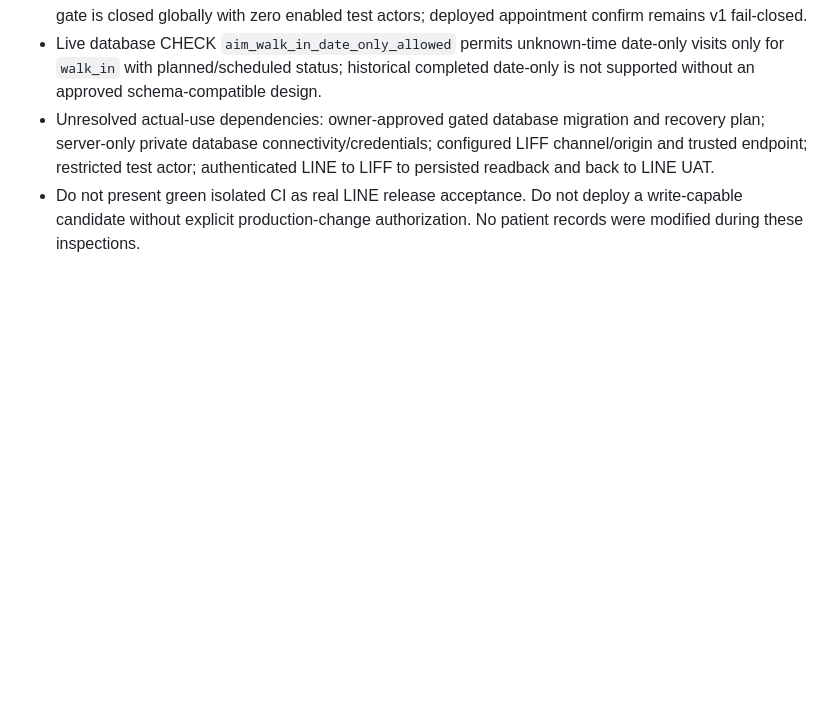
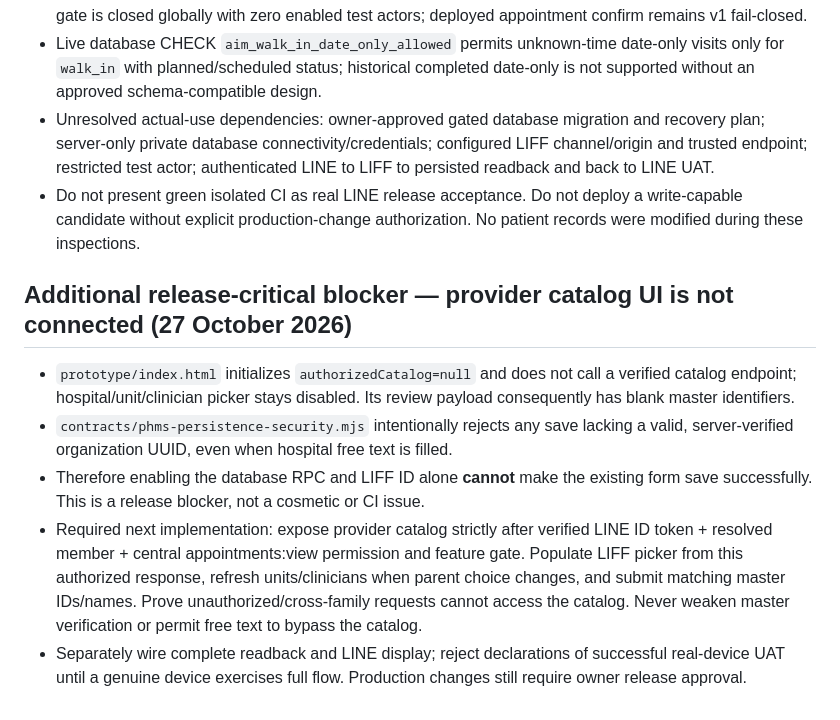
Before and after one commit to phmsfamilyhealth-oss/phmsfamilyhealth-oss.github.io, a Markdown page: release/smart-appointment-v24/PRODUCTION_WRITE_GATE_2026-10-27.md, the part around the change. Drawn GitHub-style; blank space fills up the shorter version.

Commit message:
docs(v2.4): identify provider catalog as hard blocker to real LIFF appointment save

```diff
--- a/release/smart-appointment-v24/PRODUCTION_WRITE_GATE_2026-10-27.md
+++ b/release/smart-appointment-v24/PRODUCTION_WRITE_GATE_2026-10-27.md
@@ -26,3 +26,10 @@
 - Live database CHECK `aim_walk_in_date_only_allowed` permits unknown-time date-only visits only for `walk_in` with planned/scheduled status; historical completed date-only is not supported without an approved schema-compatible design.
 - Unresolved actual-use dependencies: owner-approved gated database migration and recovery plan; server-only private database connectivity/credentials; configured LIFF channel/origin and trusted endpoint; restricted test actor; authenticated LINE to LIFF to persisted readback and back to LINE UAT.
 - Do not present green isolated CI as real LINE release acceptance. Do not deploy a write-capable candidate without explicit production-change authorization. No patient records were modified during these inspections.
+
+## Additional release-critical blocker — provider catalog UI is not connected (27 October 2026)
+- `prototype/index.html` initializes `authorizedCatalog=null` and does not call a verified catalog endpoint; hospital/unit/clinician picker stays disabled. Its review payload consequently has blank master identifiers.
+- `contracts/phms-persistence-security.mjs` intentionally rejects any save lacking a valid, server-verified organization UUID, even when hospital free text is filled.
+- Therefore enabling the database RPC and LIFF ID alone **cannot** make the existing form save successfully. This is a release blocker, not a cosmetic or CI issue.
+- Required next implementation: expose provider catalog strictly after verified LINE ID token + resolved member + central appointments:view permission and feature gate. Populate LIFF picker from this authorized response, refresh units/clinicians when parent choice changes, and submit matching master IDs/names. Prove unauthorized/cross-family requests cannot access the catalog. Never weaken master verification or permit free text to bypass the catalog.
+- Separately wire complete readback and LINE display; reject declarations of successful real-device UAT until a genuine device exercises full flow. Production changes still require owner release approval.
```
